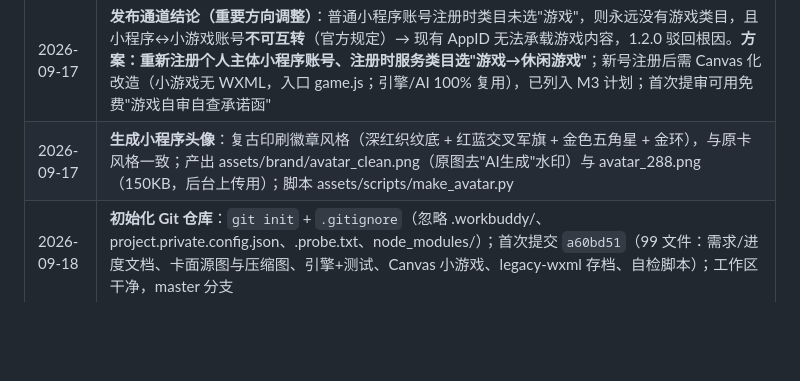
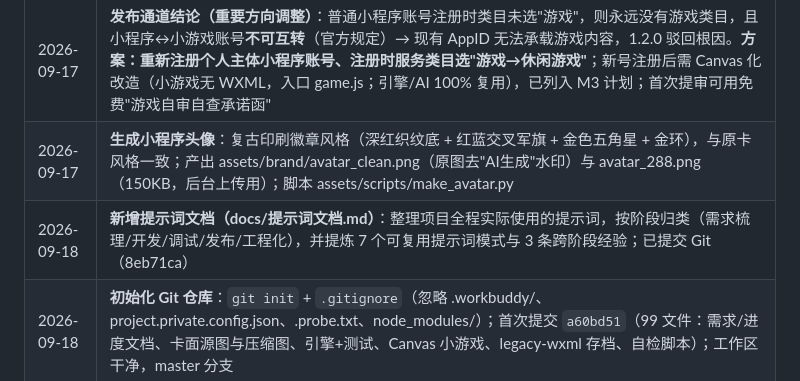
Before and after one commit to bowen0801/junqi, a Markdown page: docs/项目进度总结.md, the part around the change. GitHub-like rendering; blank space fills up the shorter version.

Commit message:
docs: update progress log

```diff
--- a/docs/项目进度总结.md
+++ b/docs/项目进度总结.md
@@ -153,6 +153,7 @@
 | 2026-09-17 | **修复真机走空格无反应 + 高亮不显示（两个叠加 bug）**：① cards-layer 铺满棋盘且盖在热区层上，点击空格时事件被牌层拦截，热区收不到——把 nodes-layer 移到最上层（z-index:10）全覆盖接管点击，牌层降为纯显示层；② 高亮类名不匹配（JS 值为 `move`，CSS 选择器是 `.hl-move`，闪烁从未生效）——WXML 改为 `hl-{{node.highlight}}` 拼接。高亮现盖在牌面上、更醒目；闪烁最暗透明度 0.3→0.45。**体验版是代码快照，需重新上传才生效** |
 | 2026-09-17 | **发布通道结论（重要方向调整）**：普通小程序账号注册时类目未选"游戏"，则永远没有游戏类目，且小程序↔小游戏账号**不可互转**（官方规定）→ 现有 AppID 无法承载游戏内容，1.2.0 驳回根因。**方案：重新注册个人主体小程序账号、注册时服务类目选"游戏→休闲游戏"**；新号注册后需 Canvas 化改造（小游戏无 WXML，入口 game.js；引擎/AI 100% 复用），已列入 M3 计划；首次提审可用免费"游戏自审自查承诺函" |
 | 2026-09-17 | **生成小程序头像**：复古印刷徽章风格（深红织纹底 + 红蓝交叉军旗 + 金色五角星 + 金环），与原卡风格一致；产出 assets/brand/avatar_clean.png（原图去"AI生成"水印）与 avatar_288.png（150KB，后台上传用）；脚本 assets/scripts/make_avatar.py |
+| 2026-09-18 | **新增提示词文档（docs/提示词文档.md）**：整理项目全程实际使用的提示词，按阶段归类（需求梳理/开发/调试/发布/工程化），并提炼 7 个可复用提示词模式与 3 条跨阶段经验；已提交 Git（8eb71ca） |
 | 2026-09-18 | **初始化 Git 仓库**：`git init` + `.gitignore`（忽略 .workbuddy/、project.private.config.json、.probe.txt、node_modules/）；首次提交 `a60bd51`（99 文件：需求/进度文档、卡面源图与压缩图、引擎+测试、Canvas 小游戏、legacy-wxml 存档、自检脚本）；工作区干净，master 分支 |
 | 2026-09-17 | **修复顶栏状态文字与蓝色计分重叠（真机反馈）**：中间状态文字（"你的回合（你执蓝）"）过长时撞上右侧"蓝 12"——文案精简为"你的回合·执蓝"，并新增**自动缩字**：按两侧计分文字实测宽度算出中间可用带宽，字号从 15px 逐级下调至放得下为止（下限 10px），任何机型不再重叠 |
 | 2026-09-17 | **修复右上角胶囊按钮遮挡第一行牌（真机反馈）**：topBarH 原固定 46px，小游戏系统胶囊（…/⊙）实际底部在 y≈56px 处直接压住棋盘第一行——新增 `getSafeTop()`：用 `wx.getMenuButtonBoundingClientRect()` 动态测量胶囊底边+8px 作为棋盘起点（拿不到时兜底 58px）；蓝色计分文字右对齐同步左移（避开胶囊宽度+12px），不再被胶囊盖住。自检全绿 |
```
